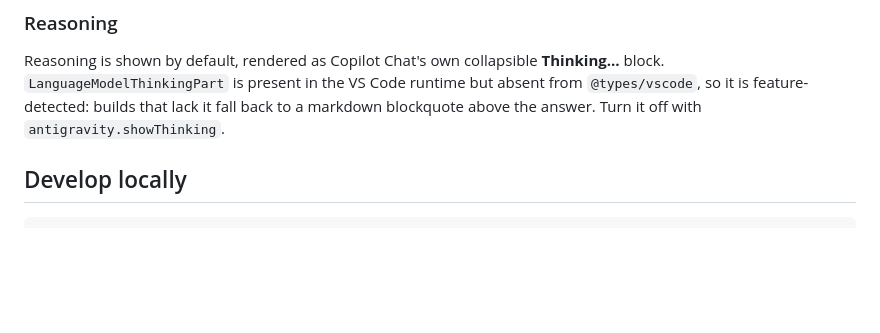
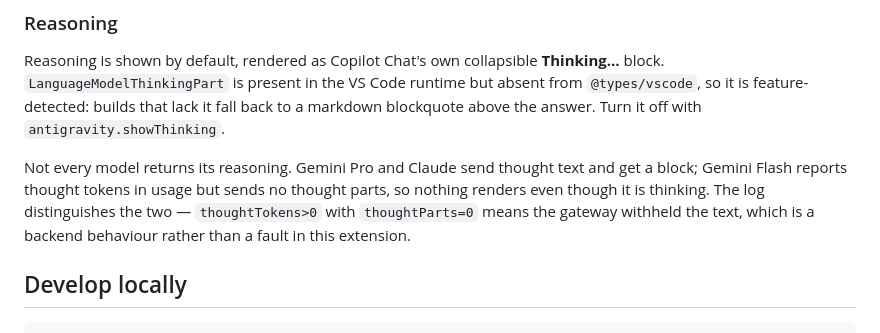
Before and after one commit to lutfi238/antigravity-for-copilot-vscode, a Markdown page: README.md, the part around the change. GitHub-like rendering; blank space fills up the shorter version.

Commit message:
Document that Flash withholds thought text
Confirmed from a live run: gemini-3.7-flash-high returns thoughtTokens=118 with
thoughtParts=0, while gemini-pro-agent returns 145 tokens and renders a block. Flash
thinks but does not send the text, so there is nothing to render. Worth recording so
the next person does not go looking for a bug that is not there.

````diff
--- a/README.md
+++ b/README.md
@@ -109,6 +109,12 @@ block. `LanguageModelThinkingPart` is present in the VS Code runtime but absent
 `@types/vscode`, so it is feature-detected: builds that lack it fall back to a markdown
 blockquote above the answer. Turn it off with `antigravity.showThinking`.
 
+Not every model returns its reasoning. Gemini Pro and Claude send thought text and get a
+block; Gemini Flash reports thought tokens in usage but sends no thought parts, so
+nothing renders even though it is thinking. The log distinguishes the two —
+`thoughtTokens>0` with `thoughtParts=0` means the gateway withheld the text, which is a
+backend behaviour rather than a fault in this extension.
+
 ## Develop locally
 
 ```bash
````
